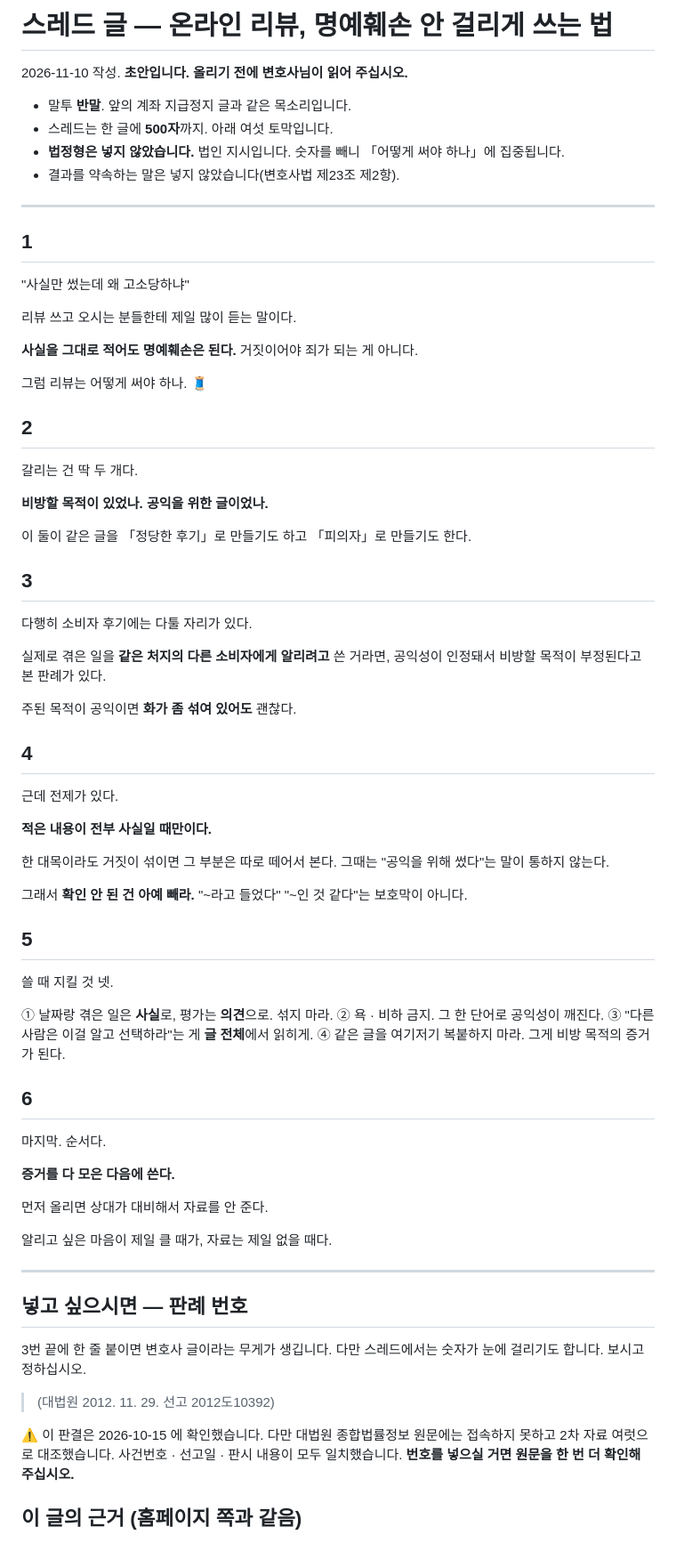
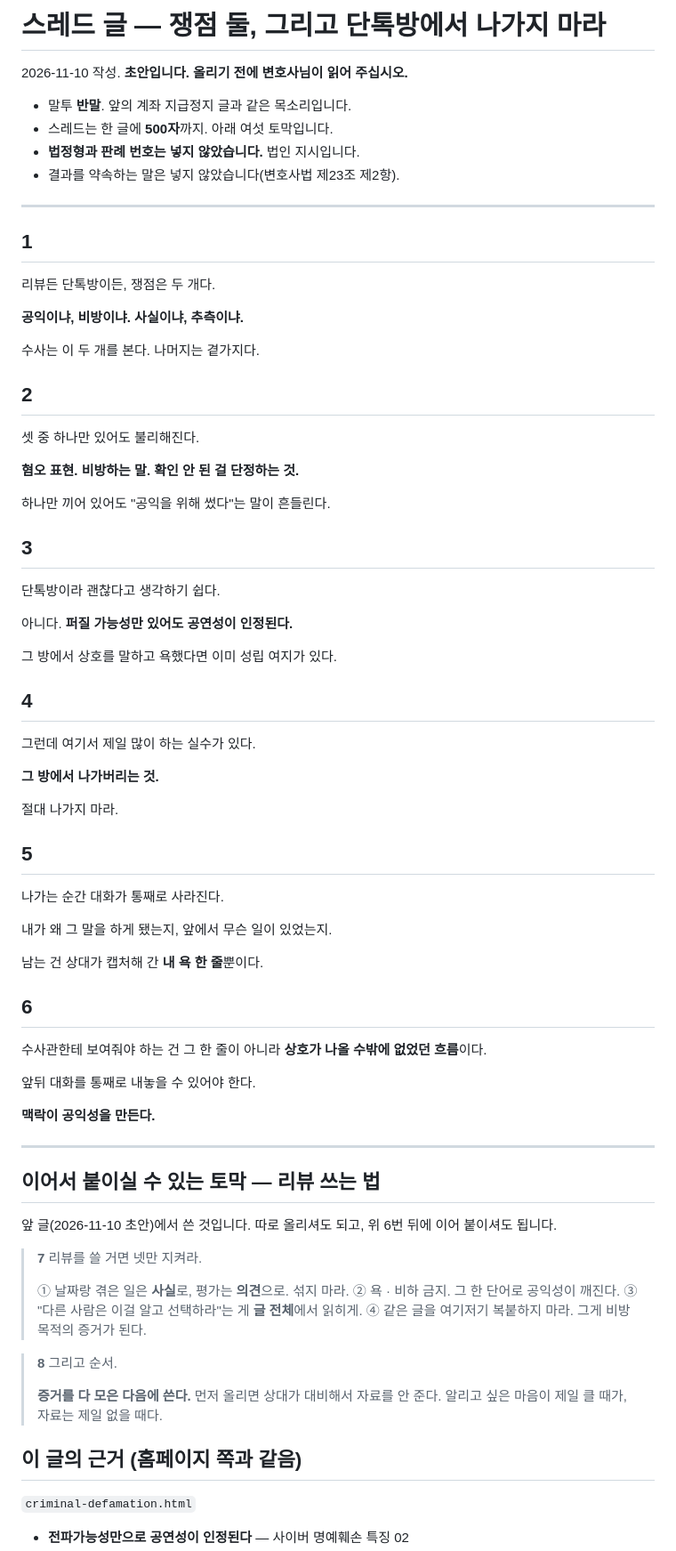
Before and after one commit to cheerleadersue-del/-, a Markdown page: docs/스레드-글-사이버명예훼손.md, the part around one of its changes. Shown at 89% size. Drawn GitHub-style.

Commit message:
스레드 글을 다시 썼다 — 쟁점 둘과 단톡방
법인 지시입니다. 더 간단하게, 주신 내용으로 다시 짰습니다.

    1 쟁점은 둘 — 공익이냐 비방이냐 / 사실이냐 추측이냐
    2 혐오 · 비방 · 추측성 단정 셋 중 하나만 있어도 불리해진다
    3 단톡방도 전파가능성만으로 공연성이 인정된다
    4 제일 많이 하는 실수 — 그 방에서 나가버리는 것
    5 나가면 대화가 통째로 사라지고, 상대가 캡처한 내 욕 한 줄만 남는다
    6 보여줘야 하는 건 상호가 나올 수밖에 없었던 흐름이다

- 앞서 쓴 「리뷰 쓰는 법 넷」과 「증거부터 모아라」는 7 · 8번으로
  따로 떼어 두었습니다. 이어 붙이셔도 되고 다른 날 올리셔도 됩니다.
- 법정형과 판례 번호는 넣지 않았습니다.

⚠️ 「단톡방에서 나가지 마라」는 법인에서 주신 실무 경험입니다.
   조문이나 판례가 아니라, 나가면 대화 기록을 다시 받을 수
   없다는 사정에서 나온 것입니다. 홈페이지 명예훼손 쪽에는
   아직 이 내용이 없습니다. 쪽에도 넣을지 지시를 기다립니다.

Co-Authored-By: Claude Opus 5 <noreply@anthropic.com>
Claude-Session: https://claude.ai/code/session_015eThqdZbP4isk4sBATbg6j

```diff
--- a/docs/스레드-글-사이버명예훼손.md
+++ b/docs/스레드-글-사이버명예훼손.md
@@ -1,91 +1,91 @@
-# 스레드 글 — 온라인 리뷰, 명예훼손 안 걸리게 쓰는 법
+# 스레드 글 — 쟁점 둘, 그리고 단톡방에서 나가지 마라
 
 2026-11-10 작성. **초안입니다. 올리기 전에 변호사님이 읽어 주십시오.**
 
 - 말투 **반말**. 앞의 계좌 지급정지 글과 같은 목소리입니다.
 - 스레드는 한 글에 **500자**까지. 아래 여섯 토막입니다.
-- **법정형은 넣지 않았습니다.** 법인 지시입니다.
-  숫자를 빼니 「어떻게 써야 하나」에 집중됩니다.
+- **법정형과 판례 번호는 넣지 않았습니다.** 법인 지시입니다.
 - 결과를 약속하는 말은 넣지 않았습니다(변호사법 제23조 제2항).
 
 ---
 
 ## 1
 
-"사실만 썼는데 왜 고소당하냐"
+리뷰든 단톡방이든, 쟁점은 두 개다.
 
-리뷰 쓰고 오시는 분들한테 제일 많이 듣는 말이다.
+**공익이냐, 비방이냐.**
+**사실이냐, 추측이냐.**
 
-**사실을 그대로 적어도 명예훼손은 된다.**
-거짓이어야 죄가 되는 게 아니다.
-
-그럼 리뷰는 어떻게 써야 하나. 🧵
+수사는 이 두 개를 본다. 나머지는 곁가지다.
 
 ## 2
 
-갈리는 건 딱 두 개다.
+셋 중 하나만 있어도 불리해진다.
 
-**비방할 목적이 있었나.**
-**공익을 위한 글이었나.**
+**혐오 표현.**
+**비방하는 말.**
+**확인 안 된 걸 단정하는 것.**
 
-이 둘이 같은 글을 「정당한 후기」로 만들기도 하고
-「피의자」로 만들기도 한다.
+하나만 끼어 있어도 "공익을 위해 썼다"는 말이 흔들린다.
 
 ## 3
 
-다행히 소비자 후기에는 다툴 자리가 있다.
+단톡방이라 괜찮다고 생각하기 쉽다.
 
-실제로 겪은 일을 **같은 처지의 다른 소비자에게 알리려고**
-쓴 거라면, 공익성이 인정돼서 비방할 목적이 부정된다고
-본 판례가 있다.
+아니다. **퍼질 가능성만 있어도 공연성이 인정된다.**
 
-주된 목적이 공익이면 **화가 좀 섞여 있어도** 괜찮다.
+그 방에서 상호를 말하고 욕했다면 이미 성립 여지가 있다.
 
 ## 4
 
-근데 전제가 있다.
+그런데 여기서 제일 많이 하는 실수가 있다.
 
-**적은 내용이 전부 사실일 때만이다.**
+**그 방에서 나가버리는 것.**
 
-한 대목이라도 거짓이 섞이면 그 부분은 따로 떼어서 본다.
-그때는 "공익을 위해 썼다"는 말이 통하지 않는다.
-
-그래서 **확인 안 된 건 아예 빼라.**
-"~라고 들었다" "~인 것 같다"는 보호막이 아니다.
+절대 나가지 마라.
 
 ## 5
 
-쓸 때 지킬 것 넷.
+나가는 순간 대화가 통째로 사라진다.
 
-① 날짜랑 겪은 일은 **사실**로, 평가는 **의견**으로. 섞지 마라.
-② 욕 · 비하 금지. 그 한 단어로 공익성이 깨진다.
-③ "다른 사람은 이걸 알고 선택하라"는 게 **글 전체**에서 읽히게.
-④ 같은 글을 여기저기 복붙하지 마라. 그게 비방 목적의 증거가 된다.
+내가 왜 그 말을 하게 됐는지, 앞에서 무슨 일이 있었는지.
+
+남는 건 상대가 캡처해 간 **내 욕 한 줄**뿐이다.
 
 ## 6
 
-마지막. 순서다.
+수사관한테 보여줘야 하는 건 그 한 줄이 아니라
+**상호가 나올 수밖에 없었던 흐름**이다.
 
-**증거를 다 모은 다음에 쓴다.**
+앞뒤 대화를 통째로 내놓을 수 있어야 한다.
 
-먼저 올리면 상대가 대비해서 자료를 안 준다.
-
-알리고 싶은 마음이 제일 클 때가, 자료는 제일 없을 때다.
+**맥락이 공익성을 만든다.**
 
 ---
 
-## 넣고 싶으시면 — 판례 번호
+## 이어서 붙이실 수 있는 토막 — 리뷰 쓰는 법
 
-3번 끝에 한 줄 붙이면 변호사 글이라는 무게가 생깁니다.
-다만 스레드에서는 숫자가 눈에 걸리기도 합니다. 보시고 정하십시오.
+앞 글(2026-11-10 초안)에서 쓴 것입니다.
+따로 올리셔도 되고, 위 6번 뒤에 이어 붙이셔도 됩니다.
 
-> (대법원 2012. 11. 29. 선고 2012도10392)
+> **7**
+> 리뷰를 쓸 거면 넷만 지켜라.
+>
+> ① 날짜랑 겪은 일은 **사실**로, 평가는 **의견**으로. 섞지 마라.
+> ② 욕 · 비하 금지. 그 한 단어로 공익성이 깨진다.
+> ③ "다른 사람은 이걸 알고 선택하라"는 게 **글 전체**에서 읽히게.
+> ④ 같은 글을 여기저기 복붙하지 마라. 그게 비방 목적의 증거가 된다.
 
-⚠️ 이 판결은 2026-10-15 에 확인했습니다. 다만 대법원 종합법률정보
-   원문에는 접속하지 못하고 2차 자료 여럿으로 대조했습니다.
-   사건번호 · 선고일 · 판시 내용이 모두 일치했습니다.
-   **번호를 넣으실 거면 원문을 한 번 더 확인해 주십시오.**
+> **8**
+> 그리고 순서.
+>
+> **증거를 다 모은 다음에 쓴다.**
+> 먼저 올리면 상대가 대비해서 자료를 안 준다.
+> 알리고 싶은 마음이 제일 클 때가, 자료는 제일 없을 때다.
 
 ## 이 글의 근거 (홈페이지 쪽과 같음)
 
+`criminal-defamation.html`
+
+- **전파가능성만으로 공연성이 인정된다** — 사이버 명예훼손 특징 02
 - 사실을 적어도 구성요건에는 해당하고, 갈리는 자리는
```
Also changed, not shown: other parts of docs/스레드-글-사이버명예훼손.md (+13 -7 lines).
